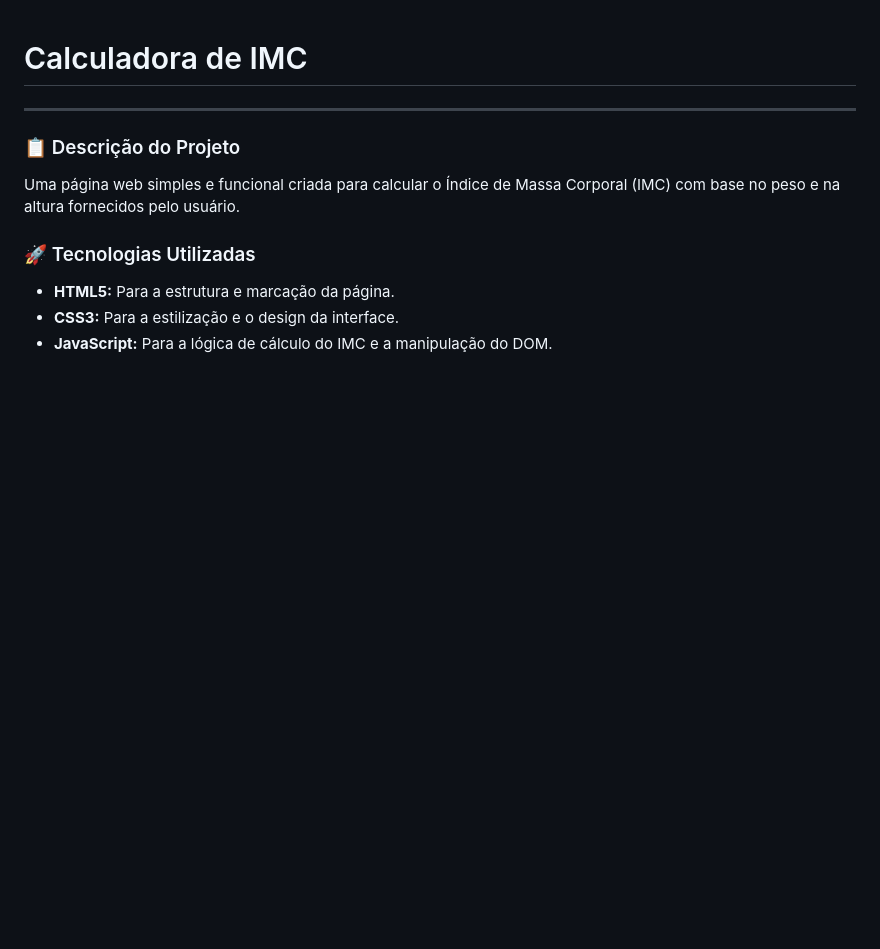
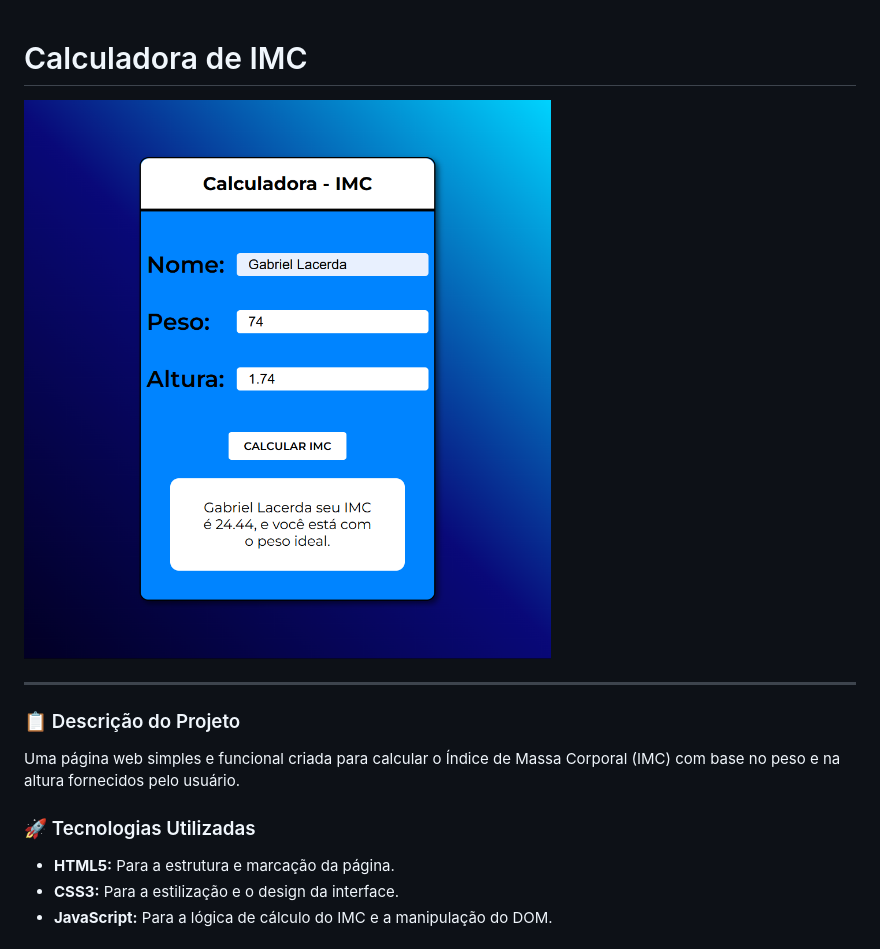
Before and after one commit to GabrielPKTN/calculadora-imc-js, a Markdown page: README.md, the part around the change. Drawn GitHub-style; pictures changed too: img/preview.png (added); blank space fills up the shorter version.

Commit message:
Adicionando imagem ao preview

```diff
--- a/README.md
+++ b/README.md
@@ -1,4 +1,6 @@
 # Calculadora de IMC
+
+![](./img/preview.png)
 
 ---
 
```
